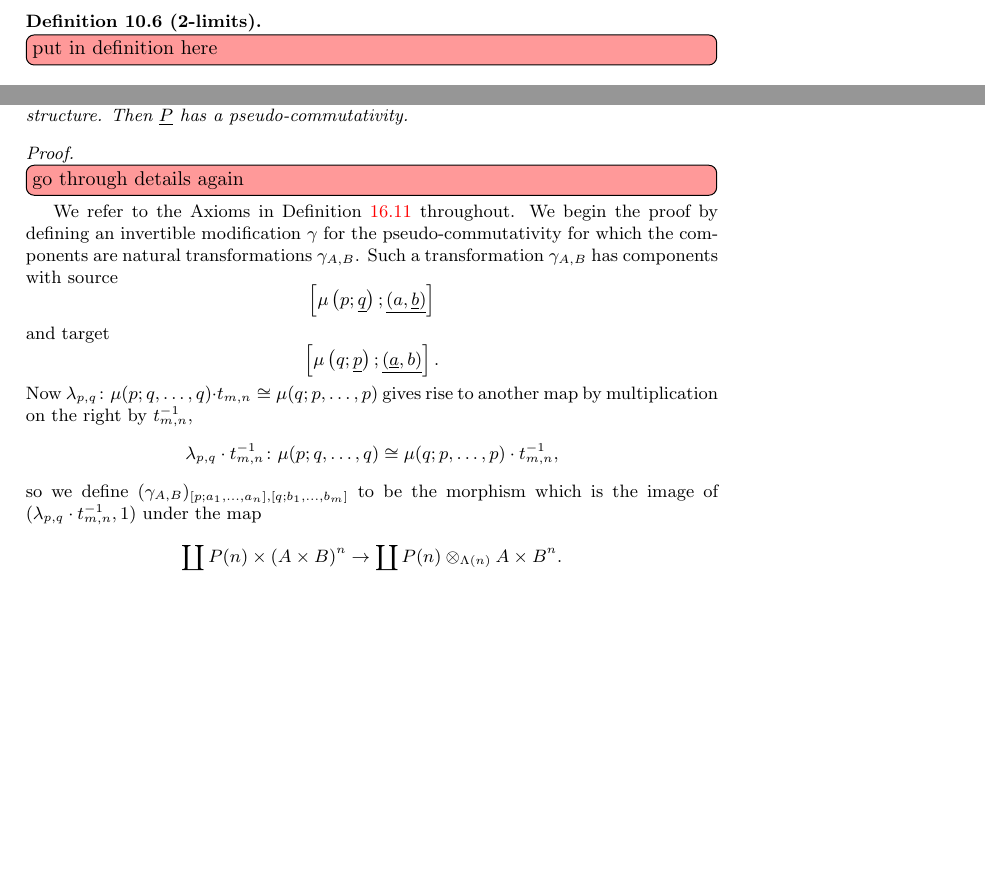
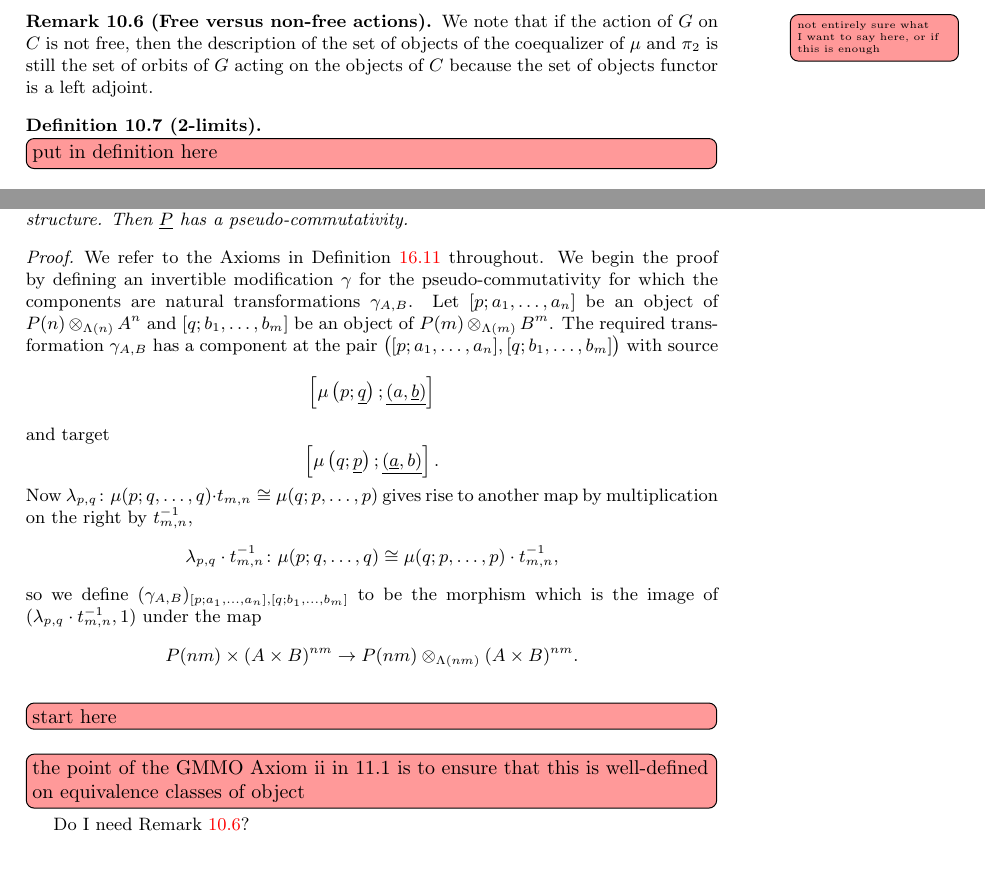
Before and after one commit to nickgurski/action_operads, a LaTeX document (paper/operads_paper-v2.tex, which reads paper/v2p3.tex): two parts of pages 53 and 86 of 102, joined at a grey line, cut at the place of the change, the shorter picture padded with empty space. Compiled offline with LaTeX, dvips and Ghostscript.

Commit message:
started fixing the pscomm stuff more

```diff
--- a/paper/v2p3.tex
+++ b/paper/v2p3.tex
@@ -114,6 +114,11 @@ where the equality labeled $c$ is a consequence of $F$ coequalizing $\mu, \pi_2$
 %    \]
 %This is also unique and so we find that $(A \times B)/G$ satisfies the universal property of the coequalizer.
 \end{proof}
+
+\begin{rem}[(Free versus non-free actions)]\label{rem:obj-coeq}
+\ngmpar{not entirely sure what I want to say here, or if this is enough}
+We note that if the action of $G$ on $C$ is not free, then the description of the set of objects of the coequalizer of $\mu$ and $\pi_2$ is still the set of orbits of $G$ acting on the objects of $C$ because the set of objects functor is a left adjoint.
+\end{rem}
 
 \begin{Defi}[(2-limits)]\label{Defi:2limit}
 \ngnoteil{put in definition here}
@@ -2991,8 +2996,8 @@ Let $P$ be a $\Lambda$-operad in $\mb{Cat}$ equipped with a pseudo-commutative s
 % \end{thm}
 
 \begin{proof}
-\ngnoteil{go through details again}
-We refer to the Axioms in \cref{def:ps-comm_operad} throughout. We begin the proof by defining an invertible modification $\gamma$ for the pseudo-commutativity for which the components are natural transformations $\gamma_{A,B}$. Such a transformation $\gamma_{A,B}$ has components with source
+We refer to the Axioms in \cref{def:ps-comm_operad} throughout. We begin the proof by defining an invertible modification $\gamma$ for the pseudo-commutativity for which the components are natural transformations $\gamma_{A,B}$. Let $[p;a_1,\ldots,a_n]$ be an object of $\coeq{P}{A}{\Lambda}{n}$ and $[q;b_1,\ldots,b_m]$ be an object of $\coeq{P}{B}{\Lambda}{m}$.
+The required transformation $\gamma_{A,B}$ has a component at the pair $\big([p;a_1,\ldots,a_n], [q;b_1,\ldots,b_m] \big)$ with source
   \[
     \left[\mu\left(p; \underline{q}\right); \underline{(a, \underline{b})}\right]
   \]
@@ -3006,8 +3011,13 @@ Now $ \lambda_{p,q} \colon \mu(p;q,\ldots,q) \cdot t_{m,n} \cong \mu(q;p,\ldots,
   \]
 so we define $(\gamma_{A,B})_{[p;a_1,\ldots,a_n],[q;b_1,\ldots,b_m]}$ to be the morphism which is the image of $(\lambda_{p,q}\cdot t_{m,n}^{-1}, 1)$ under the map
   \[
-    \coprod P(n) \times (A \times B)^{n} \rightarrow \coprod \coeq{P}{A \times B}{\Lambda}{n}.
-  \]
+   P(nm) \times (A \times B)^{nm} \rightarrow  \coeq{P}{(A \times B)}{\Lambda}{nm}.
+  \]
+  \ngnoteil{start here}
+  \ngnoteil{the point of the GMMO Axiom ii in 11.1 is to ensure that this is well-defined on equivalence classes of object}
+
+  Do I need \cref{rem:obj-coeq}?
+
 Naturality of $\gamma_{A,B}$ follows from that of each $\lambda_{p,q}$. We will write this morphism as $[\lambda_{p,q}t_{m,n}^{-1}, 1]$. In the case that either $p$ or $q$ is an identity then we choose the component of $\gamma$ to be the isomorphism involving the appropriate identity element using Axiom \eqref{axiom:t_id} above.
 
 There are two things to note about the definition above before we continue. First, it is easy to check that
```
